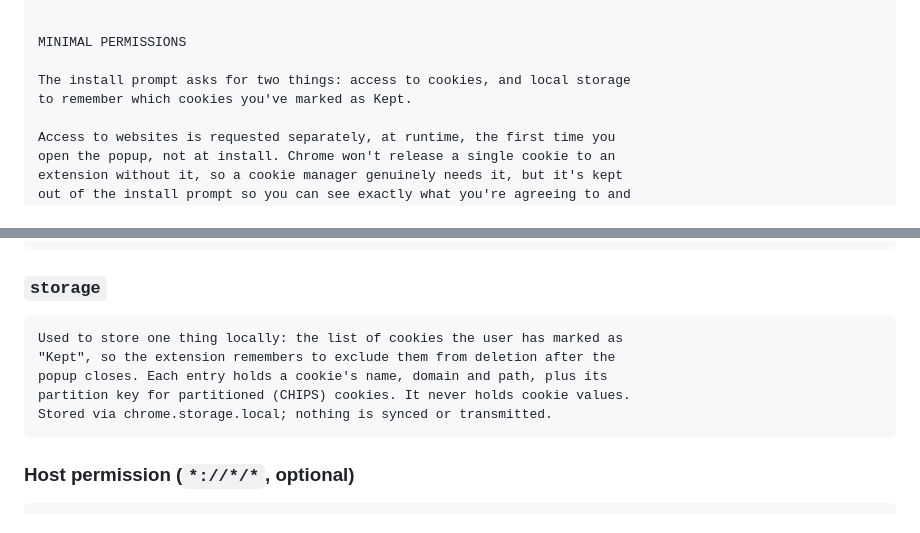
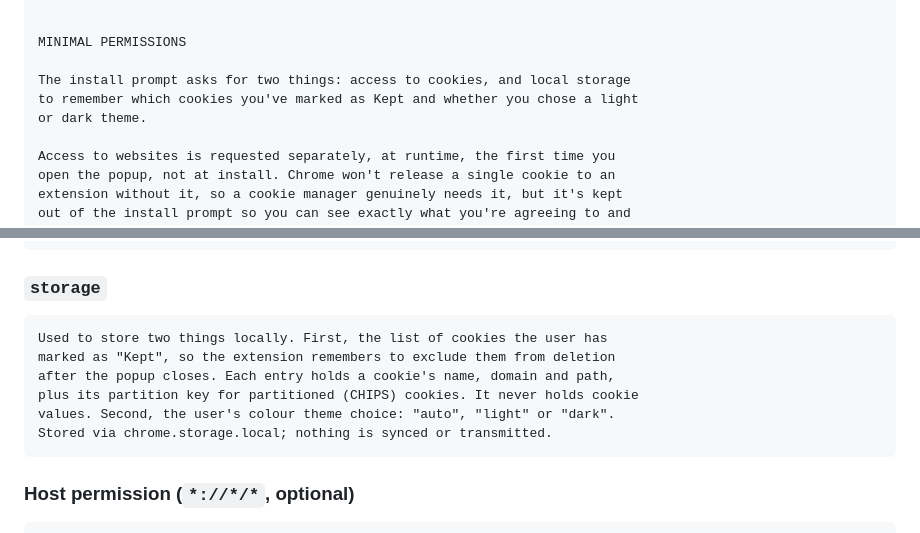
Before and after one commit to mwc0/cookie-manager, a Markdown page: store/LISTING.md, 2 parts joined by grey strips. GitHub-like rendering.

````diff
--- a/store/LISTING.md
+++ b/store/LISTING.md
@@ -102,7 +102,8 @@ read all of it.
 MINIMAL PERMISSIONS
 
 The install prompt asks for two things: access to cookies, and local storage
-to remember which cookies you've marked as Kept.
+to remember which cookies you've marked as Kept and whether you chose a light
+or dark theme.
 
 Access to websites is requested separately, at runtime, the first time you
 open the popup, not at install. Chrome won't release a single cookie to an
@@ -161,10 +162,11 @@ explicit request. There is no feature that does not depend on it.
 ### `storage`
 
 ```
-Used to store one thing locally: the list of cookies the user has marked as
-"Kept", so the extension remembers to exclude them from deletion after the
-popup closes. Each entry holds a cookie's name, domain and path, plus its
-partition key for partitioned (CHIPS) cookies. It never holds cookie values.
+Used to store two things locally. First, the list of cookies the user has
+marked as "Kept", so the extension remembers to exclude them from deletion
+after the popup closes. Each entry holds a cookie's name, domain and path,
+plus its partition key for partitioned (CHIPS) cookies. It never holds cookie
+values. Second, the user's colour theme choice: "auto", "light" or "dark".
 Stored via chrome.storage.local; nothing is synced or transmitted.
 ```
 
````
Also changed, not shown: README.md (+4 -2 lines), store/PRIVACY.md (+17 -6 lines).
